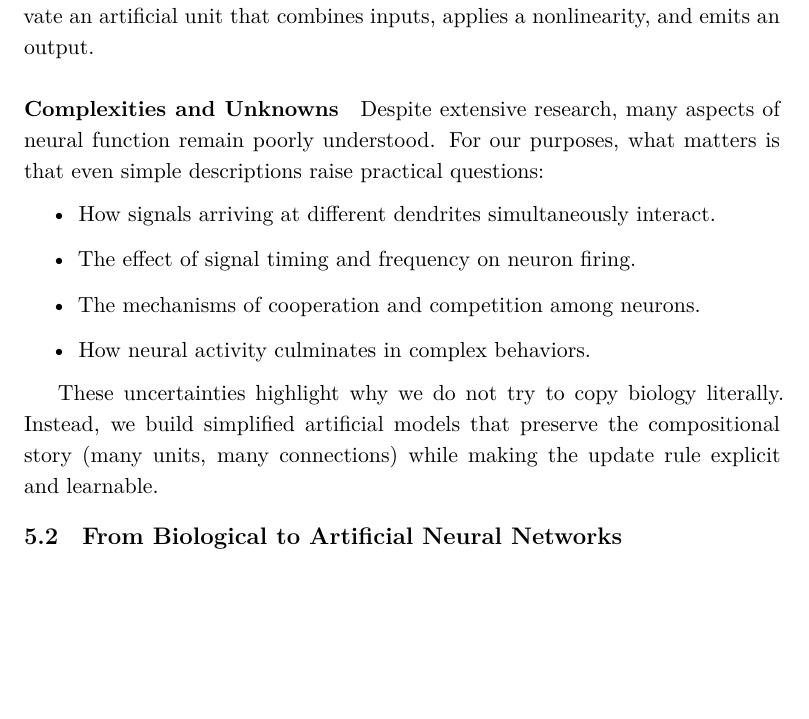
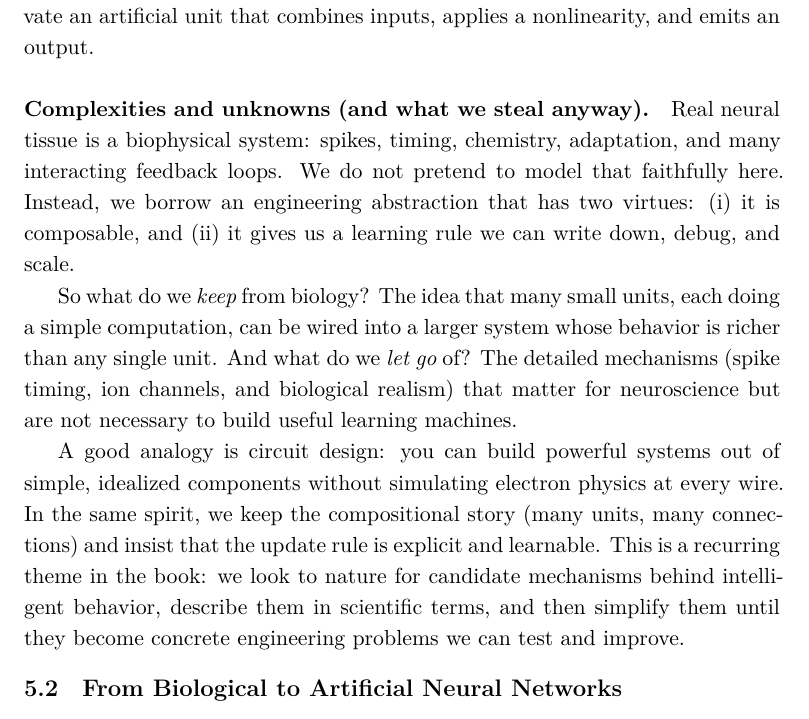
Before and after one commit to HaithamAmar/ece657book, a LaTeX document (notes_output/ece657_notes.tex, which reads notes_output/lecture_3_part_i.tex): part of page 102 of 400, cut so that both start at the same text, the shorter picture padded with empty space. The pictures show the PDF file notes_output/ece657_notes.pdf that the author committed with the source.

Commit message:
Ch5: add author-voice biology-to-abstraction paragraph

```diff
--- a/notes_output/lecture_3_part_i.tex
+++ b/notes_output/lecture_3_part_i.tex
@@ -34,18 +34,12 @@ A biological neuron can be viewed as a processing unit that receives multiple in
 
 Incoming signals can excite or inhibit the neuron. When the combined influence crosses a threshold, the neuron ``fires'' and sends an impulse down the axon to connected neurons. Real neurons are richer than this sketch (timing, frequency, and graded effects matter), but the abstraction is enough to motivate an artificial unit that combines inputs, applies a nonlinearity, and emits an output.
 
-\paragraph{Complexities and Unknowns}
+\paragraph{Complexities and unknowns (and what we steal anyway).}
+Real neural tissue is a biophysical system: spikes, timing, chemistry, adaptation, and many interacting feedback loops. We do not pretend to model that faithfully here. Instead, we borrow an engineering abstraction that has two virtues: (i) it is composable, and (ii) it gives us a learning rule we can write down, debug, and scale.
 
-Despite extensive research, many aspects of neural function remain poorly understood. For our purposes, what matters is that even simple descriptions raise practical questions:
+So what do we \emph{keep} from biology? The idea that many small units, each doing a simple computation, can be wired into a larger system whose behavior is richer than any single unit. And what do we \emph{let go} of? The detailed mechanisms (spike timing, ion channels, and biological realism) that matter for neuroscience but are not necessary to build useful learning machines.
 
-\begin{itemize}
-    \item How signals arriving at different dendrites simultaneously interact.
-    \item The effect of signal timing and frequency on neuron firing.
-    \item The mechanisms of cooperation and competition among neurons.
-    \item How neural activity culminates in complex behaviors.
-\end{itemize}
-
-These uncertainties highlight why we do not try to copy biology literally. Instead, we build simplified artificial models that preserve the compositional story (many units, many connections) while making the update rule explicit and learnable.
+A good analogy is circuit design: you can build powerful systems out of simple, idealized components without simulating electron physics at every wire. In the same spirit, we keep the compositional story (many units, many connections) and insist that the update rule is explicit and learnable. This is a recurring theme in the book: we look to nature for candidate mechanisms behind intelligent behavior, describe them in scientific terms, and then simplify them until they become concrete engineering problems we can test and improve.
 
 \subsection{From Biological to Artificial Neural Networks}
 \label{sec:perceptron_from_biological_to_artificial_neural_networks}
```
Also changed, not shown: notes_output/review/editorial_issue_plan_20260216.md (+7 -0 lines), notes_output/ece657_notes.pdf.
